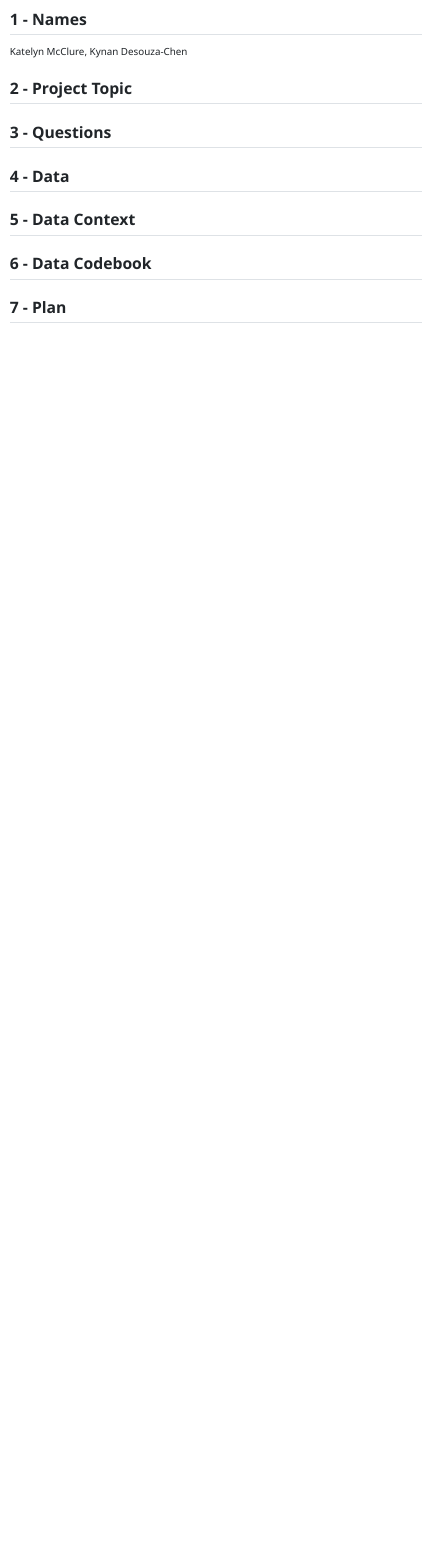
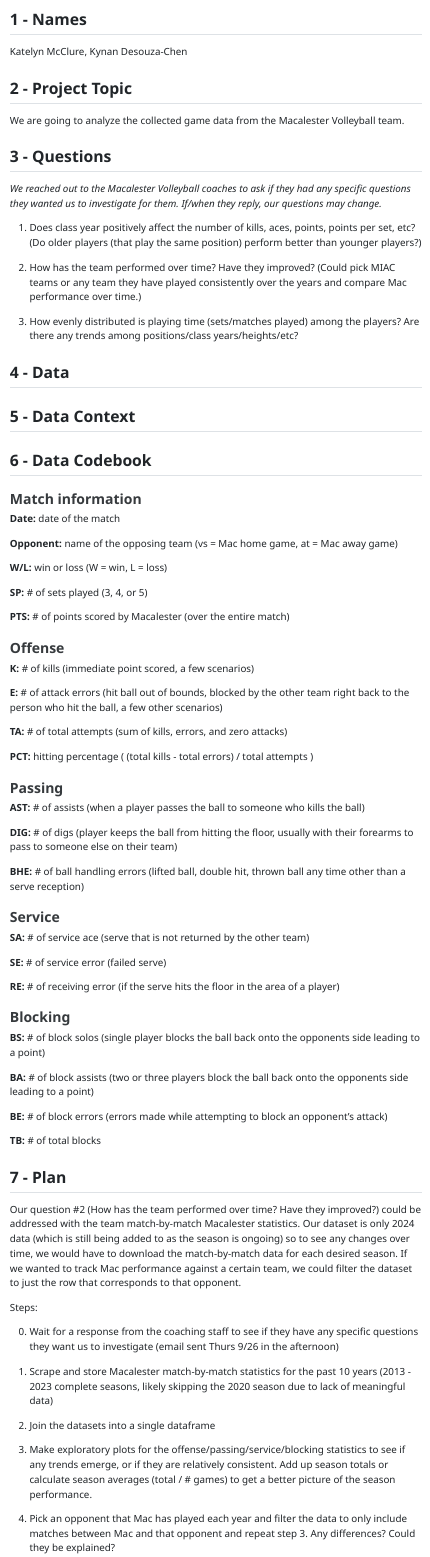
Before and after one commit to katelynmcclure/final_course_project, a Quarto document (milestone1.qmd): the page in a window 1100 px wide, from its top. The pictures show the output file milestone1.html that the author committed with the source, opened offline; menus at the side of the page are left out.

Commit message:
milestone 1

```diff
--- a/milestone1.qmd
+++ b/milestone1.qmd
@@ -13,10 +13,17 @@
 
 ## 2 - Project Topic
 
-
+We are going to analyze the collected game data from the Macalester Volleyball team.
 
 ## 3 - Questions
 
+*We reached out to the Macalester Volleyball coaches to ask if they had any specific questions they wanted us to investigate for them. If/when they reply, our questions may change.*
+
+1. Does class year positively affect the number of kills, aces, points, points per set, etc? (Do older players (that play the same position) perform better than younger players?)
+
+2. How has the team performed over time? Have they improved? (Could pick MIAC teams or any team they have played consistently over the years and compare Mac performance over time.)
+
+3. How evenly distributed is playing time (sets/matches played) among the players? Are there any trends among positions/class years/heights/etc?
 
 ## 4 - Data
 
@@ -26,5 +33,66 @@
 
 ## 6 - Data Codebook
 
+### Match information
+
+**Date:** date of the match
+
+**Opponent:** name of the opposing team (vs = Mac home game, at = Mac away game)
+
+**W/L:** win or loss (W = win, L = loss)
+
+**SP:** # of sets played (3, 4, or 5)
+
+**PTS:** # of points scored by Macalester (over the entire match)
+
+### Offense
+
+**K:** # of kills (immediate point scored, a few scenarios)
+
+**E:** # of attack errors (hit ball out of bounds, blocked by the other team right back to the person who hit the ball, a few other scenarios)
+
+**TA:** # of total attempts (sum of kills, errors, and zero attacks)
+
+**PCT:** hitting percentage ( (total kills - total errors) / total attempts )
+
+### Passing
+
+**AST:** # of assists (when a player passes the ball to someone who kills the ball)
+
+**DIG:** # of digs (player keeps the ball from hitting the floor, usually with their forearms to pass to someone else on their team)
+
+**BHE:** # of ball handling errors (lifted ball, double hit, thrown ball any time other than a serve reception)
+
+### Service
+
+**SA:** # of service ace (serve that is not returned by the other team)
+
+**SE:** # of service error (failed serve)
+
+**RE:** # of receiving error (if the serve hits the floor in the area of a player)
+
+### Blocking
+
+**BS:** # of block solos (single player blocks the ball back onto the opponents side leading to a point)
+
+**BA:** # of block assists (two or three players block the ball back onto the opponents side leading to a point)
+
+**BE:** # of block errors (errors made while attempting to block an opponent's attack)
+
+**TB:** # of total blocks
 
 ## 7 - Plan
+
+Our question #2 (How has the team performed over time? Have they improved?) could be addressed with the team match-by-match Macalester statistics. Our dataset is only 2024 data (which is still being added to as the season is ongoing) so to see any changes over time, we would have to download the match-by-match data for each desired season. If we wanted to track Mac performance against a certain team, we could filter the dataset to just the row that corresponds to that opponent.
+
+Steps:
+
+0. Wait for a response from the coaching staff to see if they have any specific questions they want us to investigate (email sent Thurs 9/26 in the afternoon)
+
+1. Scrape and store Macalester match-by-match statistics for the past 10 years (2013 - 2023 complete seasons, likely skipping the 2020 season due to lack of meaningful data)
+
+2. Join the datasets into a single dataframe
+
+3. Make exploratory plots for the offense/passing/service/blocking statistics to see if any trends emerge, or if they are relatively consistent. Add up season totals or calculate season averages (total / # games) to get a better picture of the season performance.
+
+4. Pick an opponent that Mac has played each year and filter the data to only include matches between Mac and that opponent and repeat step 3. Any differences? Could they be explained?
```
Also changed, not shown: milestone1.html.
